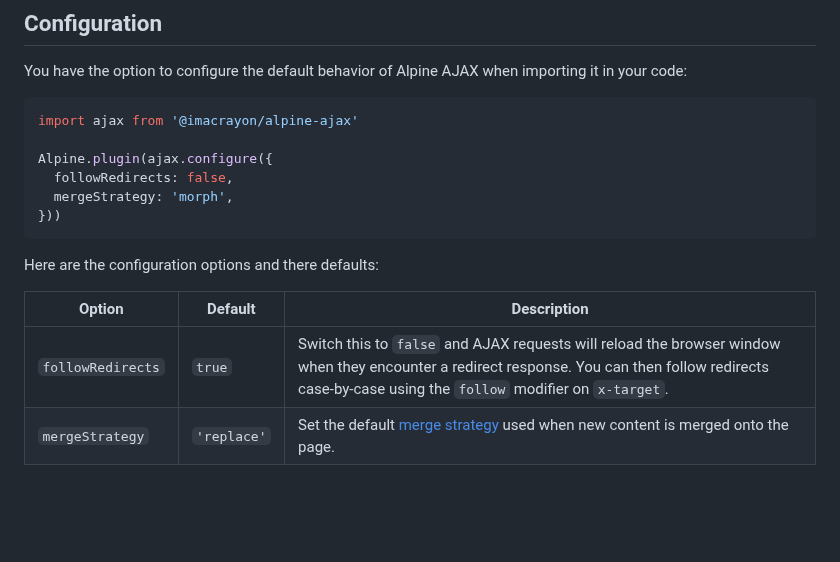
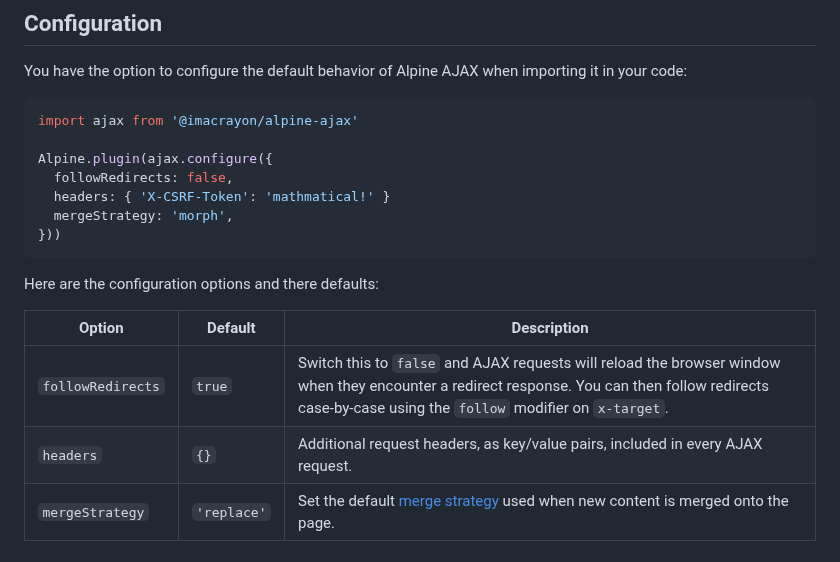
Before and after one commit to imacrayon/alpine-ajax, a Markdown page: docs/reference.md, the part around the change. GitHub-like rendering; blank space fills up the shorter version.

Commit message:
Document global header configuration

````diff
--- a/docs/reference.md
+++ b/docs/reference.md
@@ -392,6 +392,7 @@ import ajax from '@imacrayon/alpine-ajax'
 
 Alpine.plugin(ajax.configure({
   followRedirects: false,
+  headers: { 'X-CSRF-Token': 'mathmatical!' }
   mergeStrategy: 'morph',
 }))
 ```
@@ -410,6 +411,11 @@ Here are the configuration options and there defaults:
     <td><code>followRedirects</code></td>
     <td><code>true</code></td>
     <td>Switch this to <code>false</code> and AJAX requests will reload the browser window when they encounter a redirect response. You can then follow redirects case-by-case using the <code>follow</code> modifier on <code>x-target</code>.</td>
+  </tr>
+  <tr>
+    <td><code>headers</code></td>
+    <td><code>{}</code></td>
+    <td>Additional request headers, as key/value pairs, included in every AJAX request.</td>
   </tr>
   <tr>
     <td><code>mergeStrategy</code></td>
````
